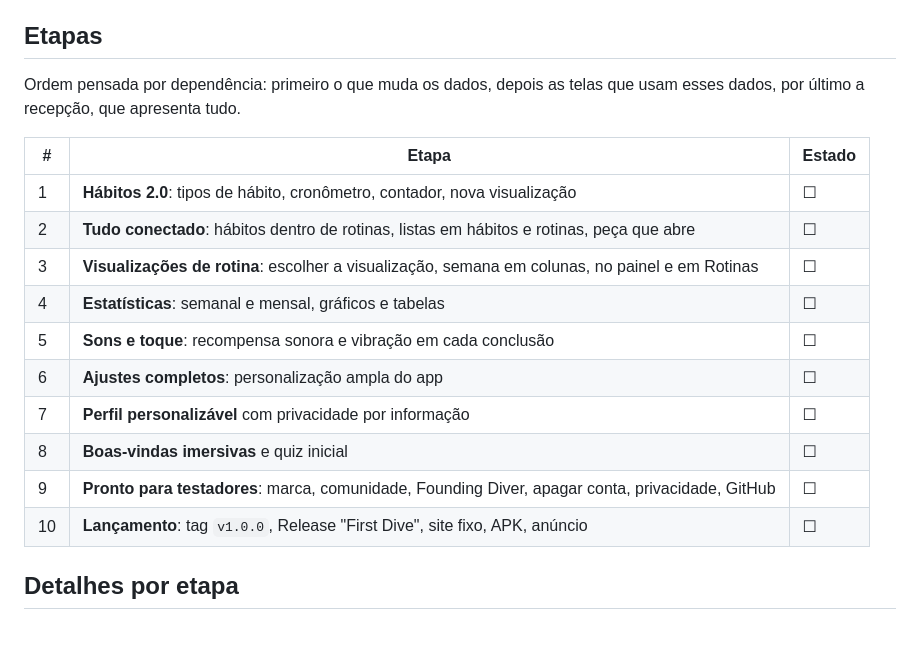
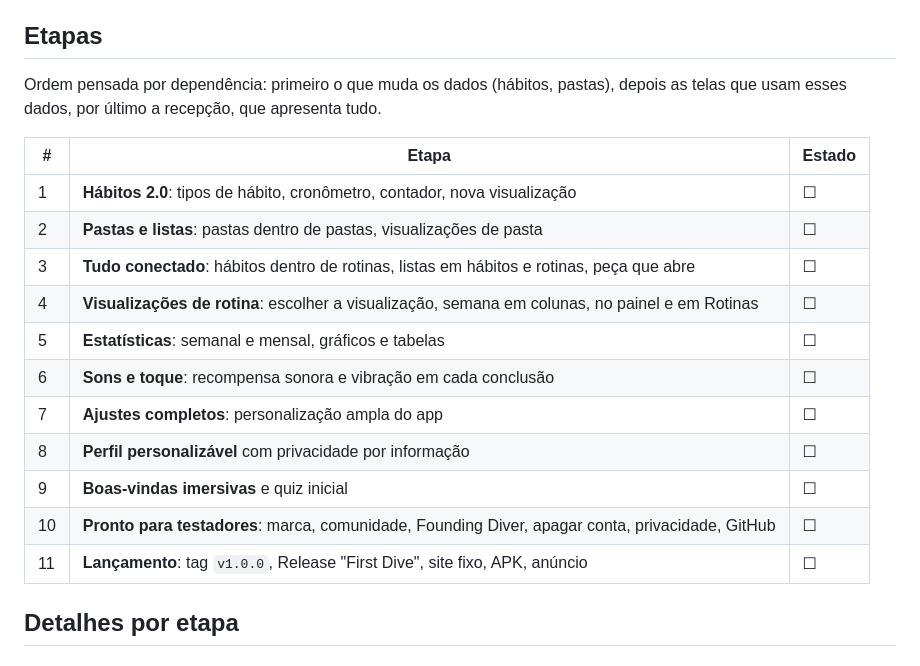
Before and after one commit to MateusLessi/Aquar-io-Project, a Markdown page: docs/first-dive.md, the part around one of its changes. Rendered like a GitHub page; blank space fills up the shorter version.

```diff
--- a/docs/first-dive.md
+++ b/docs/first-dive.md
@@ -6,20 +6,21 @@ Base: a V1 já pronta ([v1.md](v1.md)), com tarefas, hábitos-criaturas, rotinas
 
 ## Etapas
 
-Ordem pensada por dependência: primeiro o que muda os dados, depois as telas que usam esses dados, por último a recepção, que apresenta tudo.
+Ordem pensada por dependência: primeiro o que muda os dados (hábitos, pastas), depois as telas que usam esses dados, por último a recepção, que apresenta tudo.
 
 | #   | Etapa                                                                                            | Estado |
 | --- | ------------------------------------------------------------------------------------------------ | ------ |
 | 1   | **Hábitos 2.0**: tipos de hábito, cronômetro, contador, nova visualização                        | ☐      |
-| 2   | **Tudo conectado**: hábitos dentro de rotinas, listas em hábitos e rotinas, peça que abre        | ☐      |
-| 3   | **Visualizações de rotina**: escolher a visualização, semana em colunas, no painel e em Rotinas  | ☐      |
-| 4   | **Estatísticas**: semanal e mensal, gráficos e tabelas                                           | ☐      |
-| 5   | **Sons e toque**: recompensa sonora e vibração em cada conclusão                                 | ☐      |
-| 6   | **Ajustes completos**: personalização ampla do app                                               | ☐      |
-| 7   | **Perfil personalizável** com privacidade por informação                                         | ☐      |
-| 8   | **Boas-vindas imersivas** e quiz inicial                                                         | ☐      |
-| 9   | **Pronto para testadores**: marca, comunidade, Founding Diver, apagar conta, privacidade, GitHub | ☐      |
-| 10  | **Lançamento**: tag `v1.0.0`, Release "First Dive", site fixo, APK, anúncio                      | ☐      |
+| 2   | **Pastas e listas**: pastas dentro de pastas, visualizações de pasta                             | ☐      |
+| 3   | **Tudo conectado**: hábitos dentro de rotinas, listas em hábitos e rotinas, peça que abre        | ☐      |
+| 4   | **Visualizações de rotina**: escolher a visualização, semana em colunas, no painel e em Rotinas  | ☐      |
+| 5   | **Estatísticas**: semanal e mensal, gráficos e tabelas                                           | ☐      |
+| 6   | **Sons e toque**: recompensa sonora e vibração em cada conclusão                                 | ☐      |
+| 7   | **Ajustes completos**: personalização ampla do app                                               | ☐      |
+| 8   | **Perfil personalizável** com privacidade por informação                                         | ☐      |
+| 9   | **Boas-vindas imersivas** e quiz inicial                                                         | ☐      |
+| 10  | **Pronto para testadores**: marca, comunidade, Founding Diver, apagar conta, privacidade, GitHub | ☐      |
+| 11  | **Lançamento**: tag `v1.0.0`, Release "First Dive", site fixo, APK, anúncio                      | ☐      |
 
 ## Detalhes por etapa
 
```
Also changed, not shown: other parts of docs/first-dive.md (+22 -8 lines).
